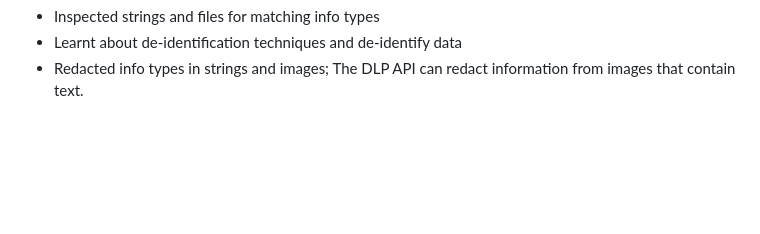
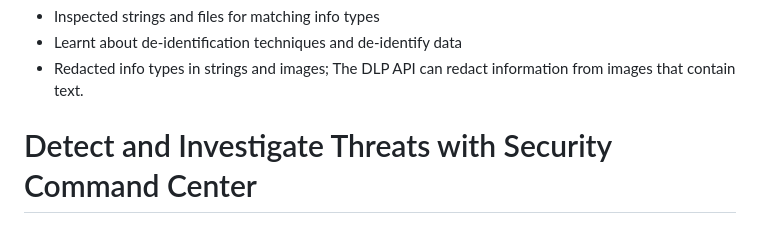
Before and after one commit to GibzB/CloudChallenge, a Markdown page: README.md, the part around the change. GitHub-like rendering; blank space fills up the shorter version.

Commit message:
📃 docs(Cloud DLP):
explained

```diff
--- a/README.md
+++ b/README.md
@@ -677,3 +677,6 @@ Used Cloud DLP to do the following:
 * Inspected strings and files for matching info types
 * Learnt about de-identification techniques and de-identify data
 * Redacted info types in strings and images; The DLP API can redact information from images that contain text.
+
+
+# Detect and Investigate Threats with Security Command Center
```
